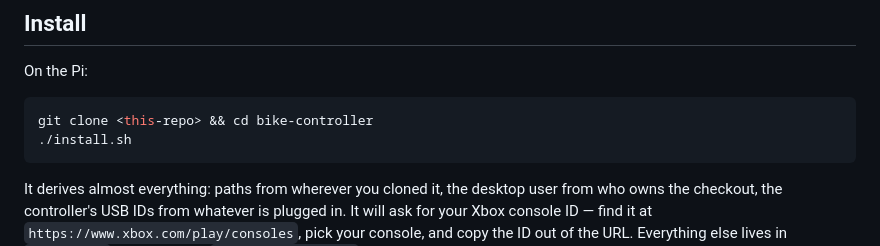
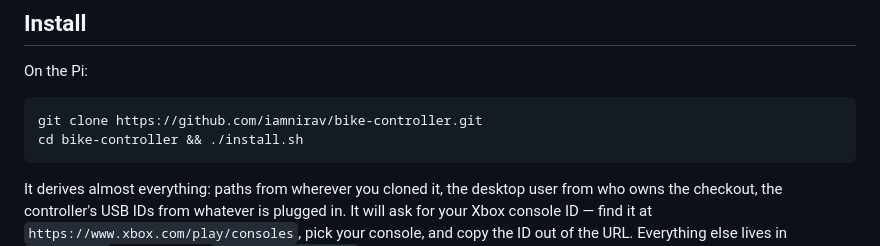
Before and after one commit to iamnirav/bike-controller, a Markdown page: README.md, the part around the change. Rendered like a GitHub page.

Commit message:
Use the real clone URL in the README
Also the first change to go through the branch-and-pull path end to end, rather
than by rsync from a laptop.

Co-Authored-By: Claude Opus 5 <noreply@anthropic.com>

````diff
--- a/README.md
+++ b/README.md
@@ -46,8 +46,8 @@ on yours. Any evdev gamepad works; nothing assumes 8BitDo.
 On the Pi:
 
 ```bash
-git clone <this-repo> && cd bike-controller
-./install.sh
+git clone https://github.com/iamnirav/bike-controller.git
+cd bike-controller && ./install.sh
 ```
 
 It derives almost everything: paths from wherever you cloned it, the desktop user
````
